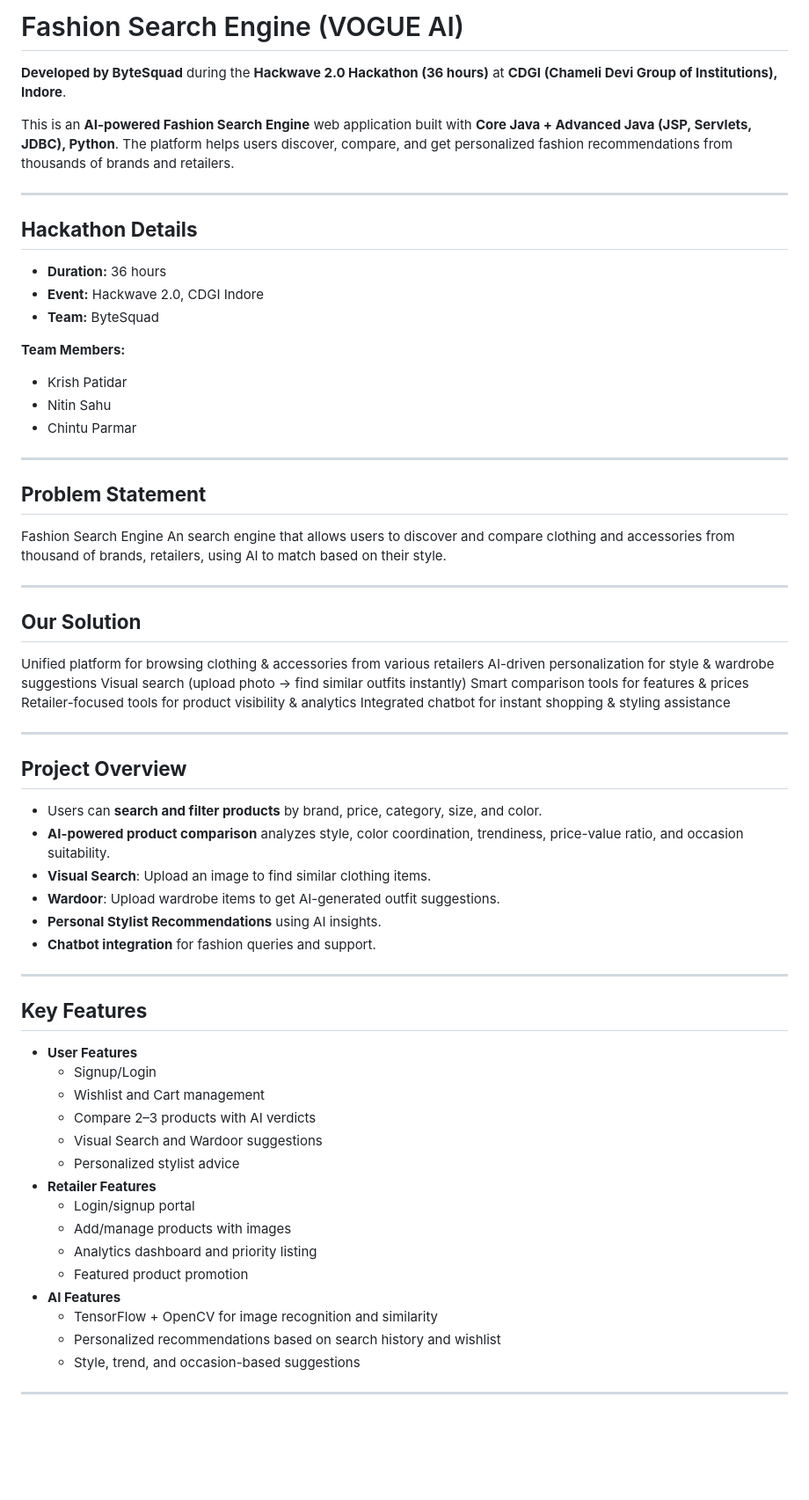
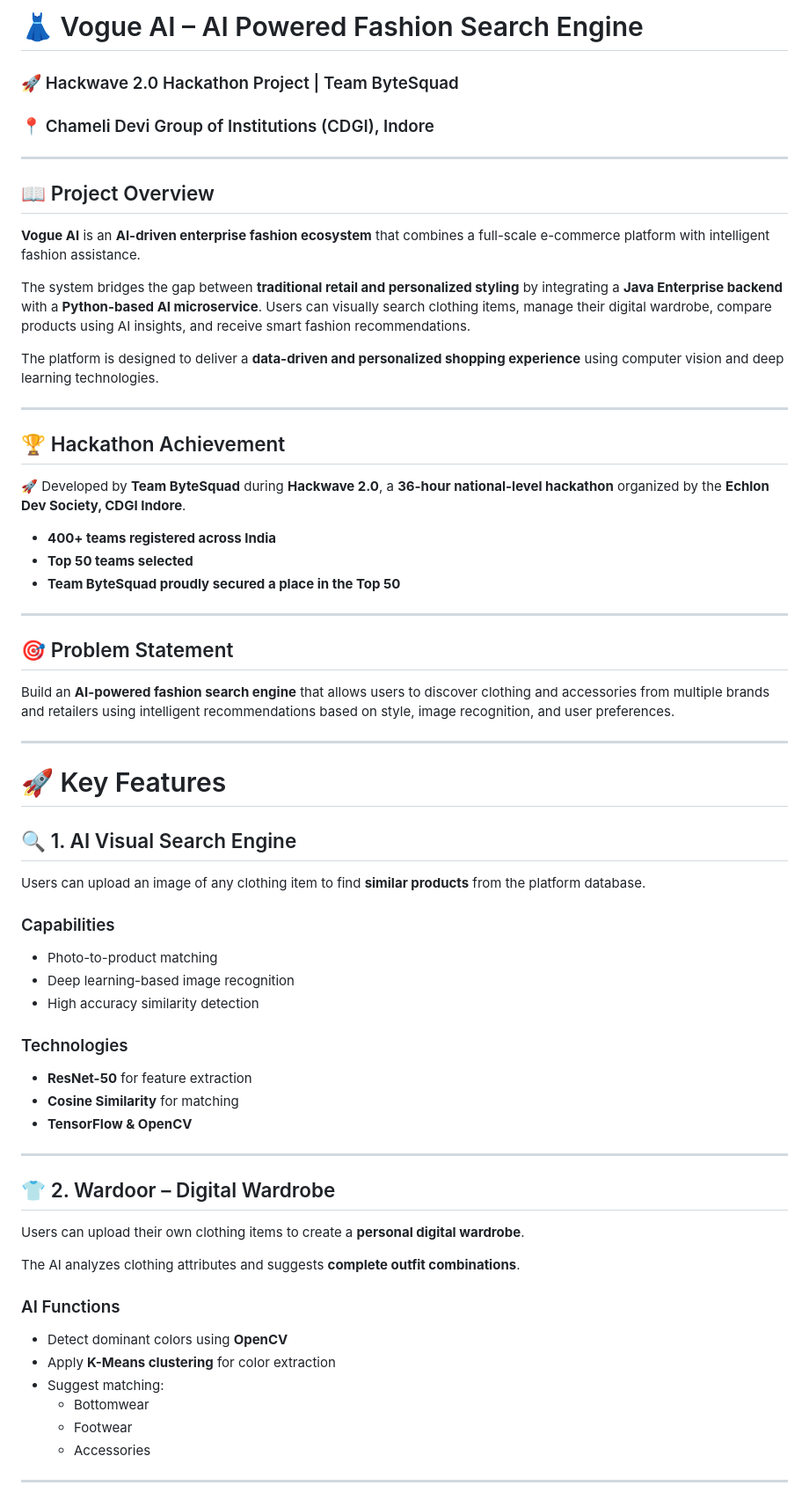
Before and after one commit to Nitinsahu147/VogueAI, a Markdown page: README.md, the part around one of its changes. Shown at 88% size. GitHub-like rendering; blank space fills up the shorter version.

```diff
--- a/README.md
+++ b/README.md
@@ -1,65 +1,66 @@
-# Fashion Search Engine (VOGUE AI)
-
-**Developed by ByteSquad** during the **Hackwave 2.0 Hackathon (36 hours)** at **CDGI (Chameli Devi Group of Institutions), Indore**.
-
-This is an **AI-powered Fashion Search Engine** web application built with **Core Java + Advanced Java (JSP, Servlets, JDBC), Python**. The platform helps users discover, compare, and get personalized fashion recommendations from thousands of brands and retailers.
+# 👗 Vogue AI – AI Powered Fashion Search Engine
+### 🚀 Hackwave 2.0 Hackathon Project | Team ByteSquad
+### 📍 Chameli Devi Group of Institutions (CDGI), Indore
 
 ---
 
-## **Hackathon Details**
-- **Duration:** 36 hours
-- **Event:** Hackwave 2.0, CDGI Indore
-- **Team:** ByteSquad
+## 📖 Project Overview
 
-**Team Members:**
-- Krish Patidar
-- Nitin Sahu
-- Chintu Parmar
+**Vogue AI** is an **AI-driven enterprise fashion ecosystem** that combines a full-scale e-commerce platform with intelligent fashion assistance.
+
+The system bridges the gap between **traditional retail and personalized styling** by integrating a **Java Enterprise backend** with a **Python-based AI microservice**. Users can visually search clothing items, manage their digital wardrobe, compare products using AI insights, and receive smart fashion recommendations.
+
+The platform is designed to deliver a **data-driven and personalized shopping experience** using computer vision and deep learning technologies.
 
 ---
 
-## **Problem Statement**
-Fashion Search Engine
-An search engine that allows users to discover and compare clothing and accessories from thousand of brands, retailers, using AI to match based on their style.
+## 🏆 Hackathon Achievement
+
+🚀 Developed by **Team ByteSquad** during **Hackwave 2.0**, a **36-hour national-level hackathon** organized by the **Echlon Dev Society, CDGI Indore**.
+
+- **400+ teams registered across India**
+- **Top 50 teams selected**
+- **Team ByteSquad proudly secured a place in the Top 50**
 
 ---
 
-## **Our Solution**
-Unified platform for browsing clothing & accessories from various retailers
-AI-driven personalization for style & wardrobe suggestions
-Visual search (upload photo → find similar outfits instantly)
-Smart comparison tools for features & prices
-Retailer-focused tools for product visibility & analytics
-Integrated chatbot for instant shopping & styling assistance
+## 🎯 Problem Statement
+
+Build an **AI-powered fashion search engine** that allows users to discover clothing and accessories from multiple brands and retailers using intelligent recommendations based on style, image recognition, and user preferences.
 
 ---
 
-## **Project Overview**
-- Users can **search and filter products** by brand, price, category, size, and color.
-- **AI-powered product comparison** analyzes style, color coordination, trendiness, price-value ratio, and occasion suitability.
-- **Visual Search**: Upload an image to find similar clothing items.
-- **Wardoor**: Upload wardrobe items to get AI-generated outfit suggestions.
-- **Personal Stylist Recommendations** using AI insights.
-- **Chatbot integration** for fashion queries and support.
+# 🚀 Key Features
+
+## 🔍 1. AI Visual Search Engine
+
+Users can upload an image of any clothing item to find **similar products** from the platform database.
+
+### Capabilities
+- Photo-to-product matching
+- Deep learning-based image recognition
+- High accuracy similarity detection
+
+### Technologies
+- **ResNet-50** for feature extraction
+- **Cosine Similarity** for matching
+- **TensorFlow & OpenCV**
 
 ---
 
-## **Key Features**
-- **User Features**
-  - Signup/Login
-  - Wishlist and Cart management
-  - Compare 2–3 products with AI verdicts
-  - Visual Search and Wardoor suggestions
-  - Personalized stylist advice
-- **Retailer Features**
-  - Login/signup portal
-  - Add/manage products with images
-  - Analytics dashboard and priority listing
-  - Featured product promotion
-- **AI Features**
-  - TensorFlow + OpenCV for image recognition and similarity
-  - Personalized recommendations based on search history and wishlist
-  - Style, trend, and occasion-based suggestions
+## 👕 2. Wardoor – Digital Wardrobe
+
+Users can upload their own clothing items to create a **personal digital wardrobe**.
+
+The AI analyzes clothing attributes and suggests **complete outfit combinations**.
+
+### AI Functions
+- Detect dominant colors using **OpenCV**
+- Apply **K-Means clustering** for color extraction
+- Suggest matching:
+  - Bottomwear
+  - Footwear
+  - Accessories
 
 ---
 
```
Also changed, not shown: other parts of README.md (+120 -44 lines).
